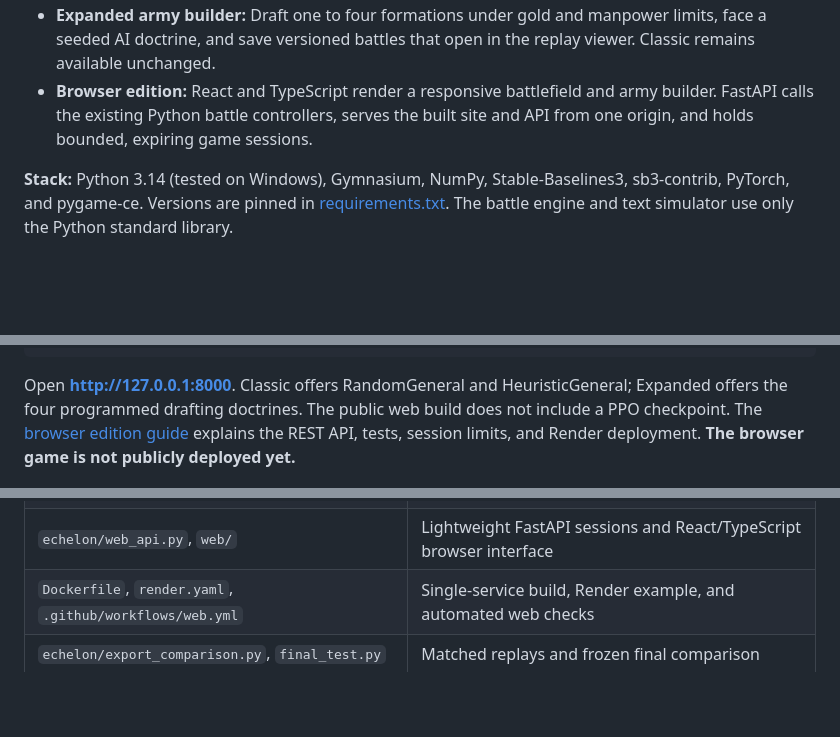
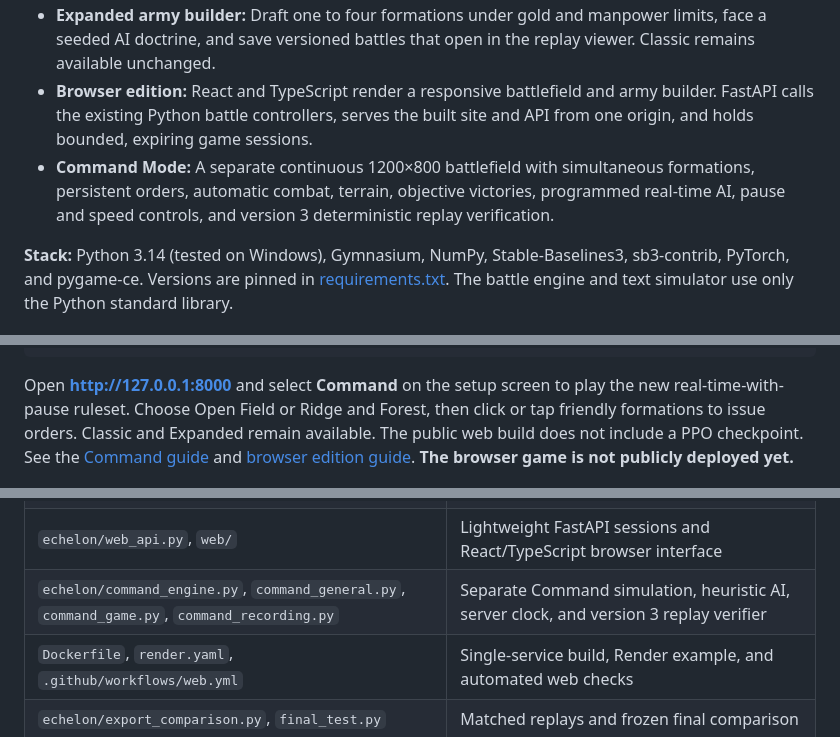
Before and after one commit to akshanshnandan/Echelon, a Markdown page: README.md, 3 parts joined by grey strips. Drawn GitHub-style; blank space fills up the shorter version.

Commit message:
Add deterministic real-time Command Mode

````diff
--- a/README.md
+++ b/README.md
@@ -14,6 +14,7 @@ Echelon is a Python research project and browser-playable tactical strategy game
 - **Human vs AI:** A separate Pygame game lets you command Blue or Red against RandomGeneral, HeuristicGeneral, or a compatible saved MaskablePPO checkpoint. Only engine-legal destinations and targets are highlighted.
 - **Expanded army builder:** Draft one to four formations under gold and manpower limits, face a seeded AI doctrine, and save versioned battles that open in the replay viewer. Classic remains available unchanged.
 - **Browser edition:** React and TypeScript render a responsive battlefield and army builder. FastAPI calls the existing Python battle controllers, serves the built site and API from one origin, and holds bounded, expiring game sessions.
+- **Command Mode:** A separate continuous 1200×800 battlefield with simultaneous formations, persistent orders, automatic combat, terrain, objective victories, programmed real-time AI, pause and speed controls, and version 3 deterministic replay verification.
 
 **Stack:** Python 3.14 (tested on Windows), Gymnasium, NumPy, Stable-Baselines3, sb3-contrib, PyTorch, and pygame-ce. Versions are pinned in [requirements.txt](requirements.txt). The battle engine and text simulator use only the Python standard library.
 
@@ -43,7 +44,7 @@ cd ..
 .\.venv\Scripts\python.exe -m uvicorn echelon.web_api:app --host 127.0.0.1 --port 8000
 ```
 
-Open **http://127.0.0.1:8000**. Classic offers RandomGeneral and HeuristicGeneral; Expanded offers the four programmed drafting doctrines. The public web build does not include a PPO checkpoint. The [browser edition guide](docs/phase10_web.md) explains the REST API, tests, session limits, and Render deployment. **The browser game is not publicly deployed yet.**
+Open **http://127.0.0.1:8000** and select **Command** on the setup screen to play the new real-time-with-pause ruleset. Choose Open Field or Ridge and Forest, then click or tap friendly formations to issue orders. Classic and Expanded remain available. The public web build does not include a PPO checkpoint. See the [Command guide](docs/phase11_command.md) and [browser edition guide](docs/phase10_web.md). **The browser game is not publicly deployed yet.**
 
 ![Echelon browser landing page](docs/phase10_landing.png)
 
@@ -153,6 +154,7 @@ The selected policy improved its final-test score against RandomGeneral by **6.4
 | `echelon/encoding.py`, `ppo_general.py`, `live_game.py`, `play.py` | Shared RL encoding, trained opponent adapter, live controller, and Human vs AI screen |
 | `echelon/drafting.py`, `doctrines.py`, `expanded*.py`, `army_builder.py` | Expanded roster rules, doctrine drafts, battles, tournaments, replay verification, and builder UI |
 | `echelon/web_api.py`, `web/` | Lightweight FastAPI sessions and React/TypeScript browser interface |
+| `echelon/command_engine.py`, `command_general.py`, `command_game.py`, `command_recording.py` | Separate Command simulation, heuristic AI, server clock, and version 3 replay verifier |
 | `Dockerfile`, `render.yaml`, `.github/workflows/web.yml` | Single-service build, Render example, and automated web checks |
 | `echelon/export_comparison.py`, `final_test.py` | Matched replays and frozen final comparison |
 | `tests/`, `docs/`, `examples/` | Regression tests, research reports, sample replay |
````
Also changed, not shown: docs/phase11_command.md (added, +33 -0 lines), docs/phase11_command_battle.png (added), docs/phase11_command_gameplay.gif (added), 12 other files.
